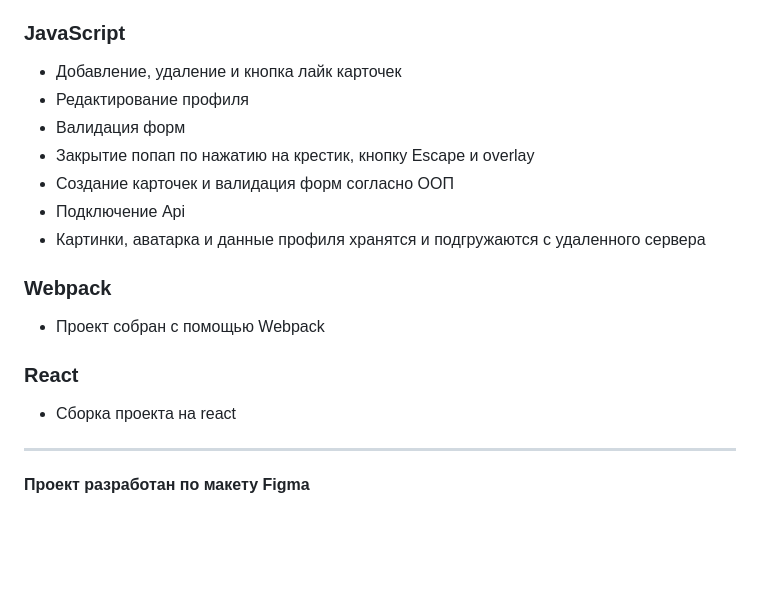
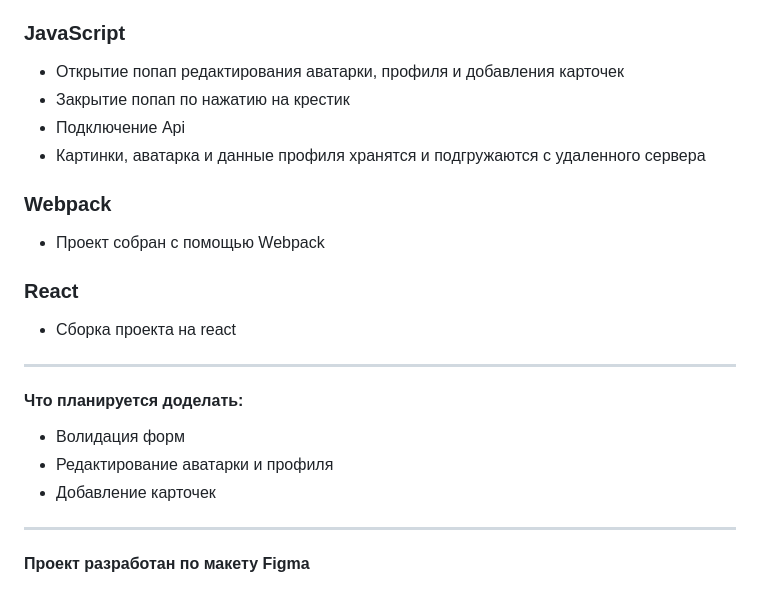
Before and after one commit to AlekseyUsynin/react-mesto-auth, a Markdown page: README.md, the part around one of its changes. Drawn GitHub-style; blank space fills up the shorter version.

```diff
--- a/README.md
+++ b/README.md
@@ -19,11 +19,14 @@
 
 ### JavaScript
 
-- Добавление, удаление и кнопка лайк карточек
-- Редактирование профиля
-- Валидация форм
-- Закрытие попап по нажатию на крестик, кнопку Escape и overlay
-- Создание карточек и валидация форм согласно ООП
+<!-- - Добавление, удаление и кнопка лайк карточек -->
+<!-- - Редактирование профиля -->
+<!-- - Валидация форм -->
+
+- Открытие попап редактирования аватарки, профиля и добавления карточек
+- Закрытие попап по нажатию на крестик
+  <!-- , кнопку Escape и overlay -->
+  <!-- - Создание карточек и валидация форм согласно ООП -->
 - Подключение Api
 - Картинки, аватарка и данные профиля хранятся и подгружаются с удаленного сервера
 
@@ -34,6 +37,14 @@
 ### React
 
 - Сборка проекта на react
+
+---
+
+#### Что планируется доделать:
+
+- Волидация форм
+- Редактирование аватарки и профиля
+- Добавление карточек
 
 ---
 
```
Also changed, not shown: other parts of README.md (+1 -1 lines).
